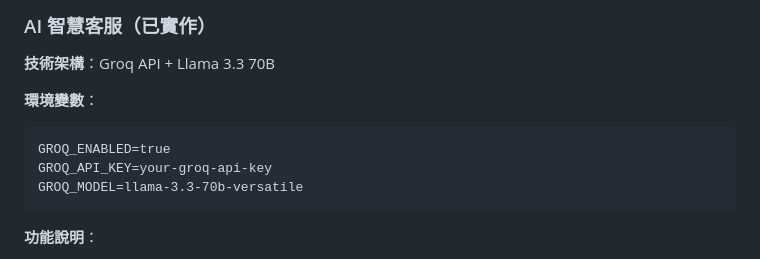
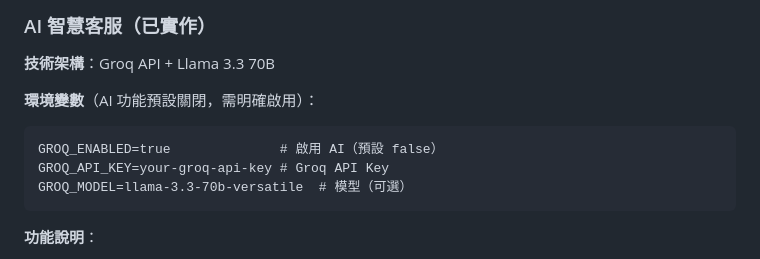
Before and after one commit to MichaelKao/booking-platform, a Markdown page: CLAUDE.md, the part around the change. Drawn GitHub-style.

Commit message:
docs: 更新 AI 功能環境變數說明（預設關閉）
Co-Authored-By: Claude Opus 4.5 <noreply@anthropic.com>

````diff
--- a/CLAUDE.md
+++ b/CLAUDE.md
@@ -700,11 +700,11 @@ npx playwright test --list
 
 **技術架構**：Groq API + Llama 3.3 70B
 
-**環境變數**：
+**環境變數**（AI 功能預設關閉，需明確啟用）：
 ```
-GROQ_ENABLED=true
-GROQ_API_KEY=your-groq-api-key
-GROQ_MODEL=llama-3.3-70b-versatile
+GROQ_ENABLED=true              # 啟用 AI（預設 false）
+GROQ_API_KEY=your-groq-api-key # Groq API Key
+GROQ_MODEL=llama-3.3-70b-versatile  # 模型（可選）
 ```
 
 **功能說明**：
````
